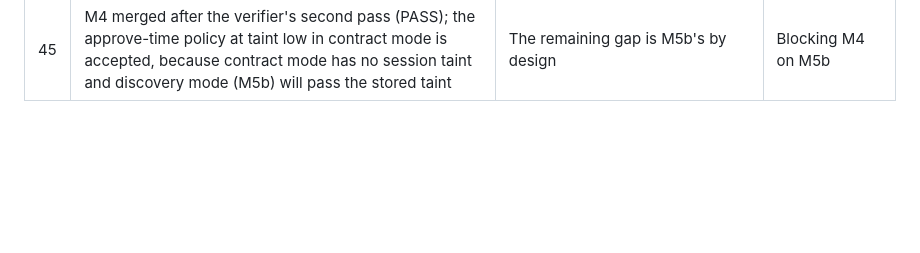
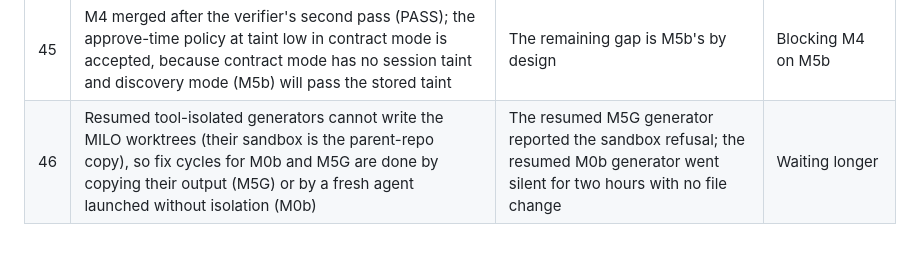
Before and after one commit to JinhoKim46/TC_AE_Sprint2_MILO, a Markdown page: docs/integrator-decisions.md, the part around the change. Rendered like a GitHub page; blank space fills up the shorter version.

Commit message:
docs: decision 46
Co-Authored-By: Claude Fable 5.1 <noreply@anthropic.com>
Claude-Session: https://claude.ai/code/session_01R9xpatJC8o2pDvMX57MQAb

```diff
--- a/docs/integrator-decisions.md
+++ b/docs/integrator-decisions.md
@@ -53,3 +53,4 @@ Format: date, id, what was decided, why, what was rejected. Owner-only items are
 | 43 | The M3 live tool run uses the pinned product model (claude-sonnet-5.5), not the E02 development model; `docs/m3_report.md` line 47 and the runner docstring are corrected at the pre-live runner pass | The run measures the product's tool choice; a development model's number would not transfer | Running on the dev model first |
 | 44 | Pre-live runner pass (one Sonnet task before the live batch): `run_tools.py` gains `--max-cost`, per-row latency, a raw replay file, the tool_cases manifest-hash refusal and the real temperature record; `evals/security/README.md` gets the 0.50 USD cap, the `live-<date>.json` name, the D145 note removed, and the two case defects of decision 42 fixed | All are prerequisites the protocols name; batching them keeps the live session to one budget check | Fixing them piecemeal |
 | 45 | M4 merged after the verifier's second pass (PASS); the approve-time policy at taint low in contract mode is accepted, because contract mode has no session taint and discovery mode (M5b) will pass the stored taint | The remaining gap is M5b's by design | Blocking M4 on M5b |
+| 46 | Resumed tool-isolated generators cannot write the MILO worktrees (their sandbox is the parent-repo copy), so fix cycles for M0b and M5G are done by copying their output (M5G) or by a fresh agent launched without isolation (M0b) | The resumed M5G generator reported the sandbox refusal; the resumed M0b generator went silent for two hours with no file change | Waiting longer |
```
